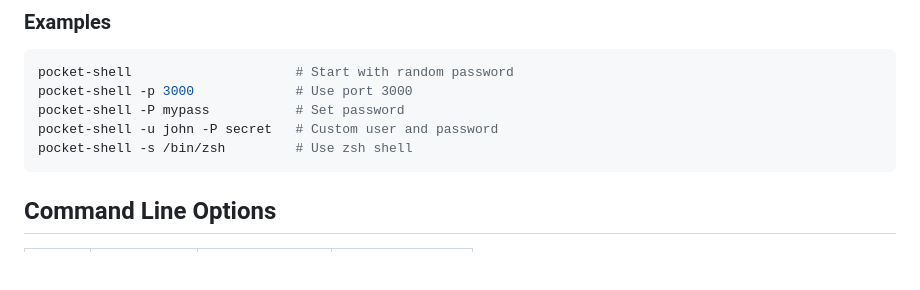
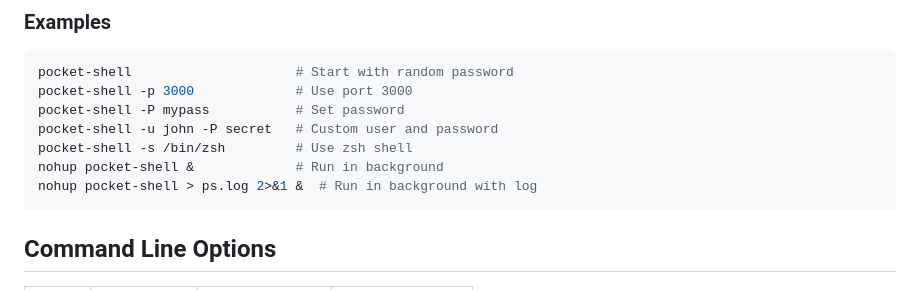
Before and after one commit to zzjcool/pocket-shell, a Markdown page: README.md, the part around the change. Rendered like a GitHub page; blank space fills up the shorter version.

Commit message:
docs: add nohup examples for background execution
- Add nohup command examples to README (EN/CN)
- Show basic background run and version with log output
- Help users run pocket-shell as daemon process

````diff
--- a/README.md
+++ b/README.md
@@ -49,6 +49,8 @@ pocket-shell -p 3000             # Use port 3000
 pocket-shell -P mypass           # Set password
 pocket-shell -u john -P secret   # Custom user and password
 pocket-shell -s /bin/zsh         # Use zsh shell
+nohup pocket-shell &             # Run in background
+nohup pocket-shell > ps.log 2>&1 &  # Run in background with log
 ```
 
 ## Command Line Options
````
Also changed, not shown: README_zh.md (+2 -0 lines).
